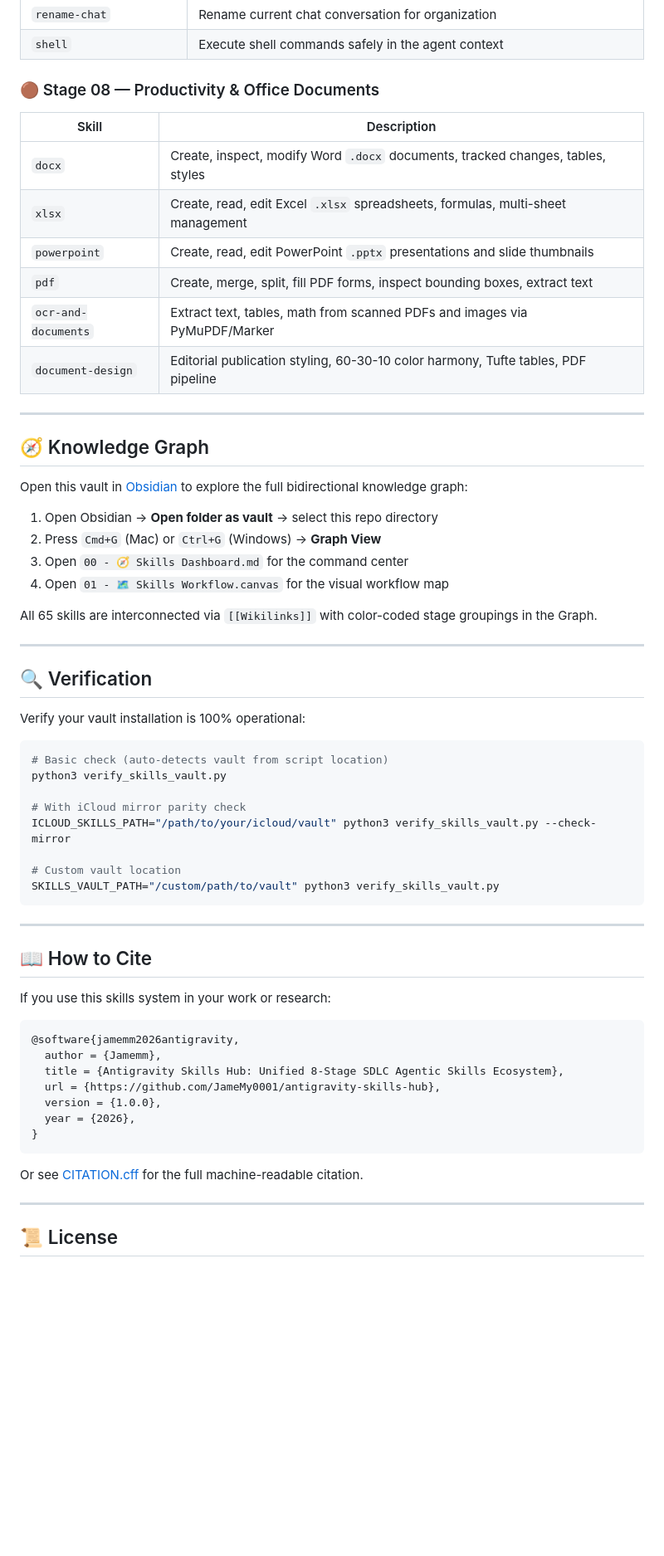
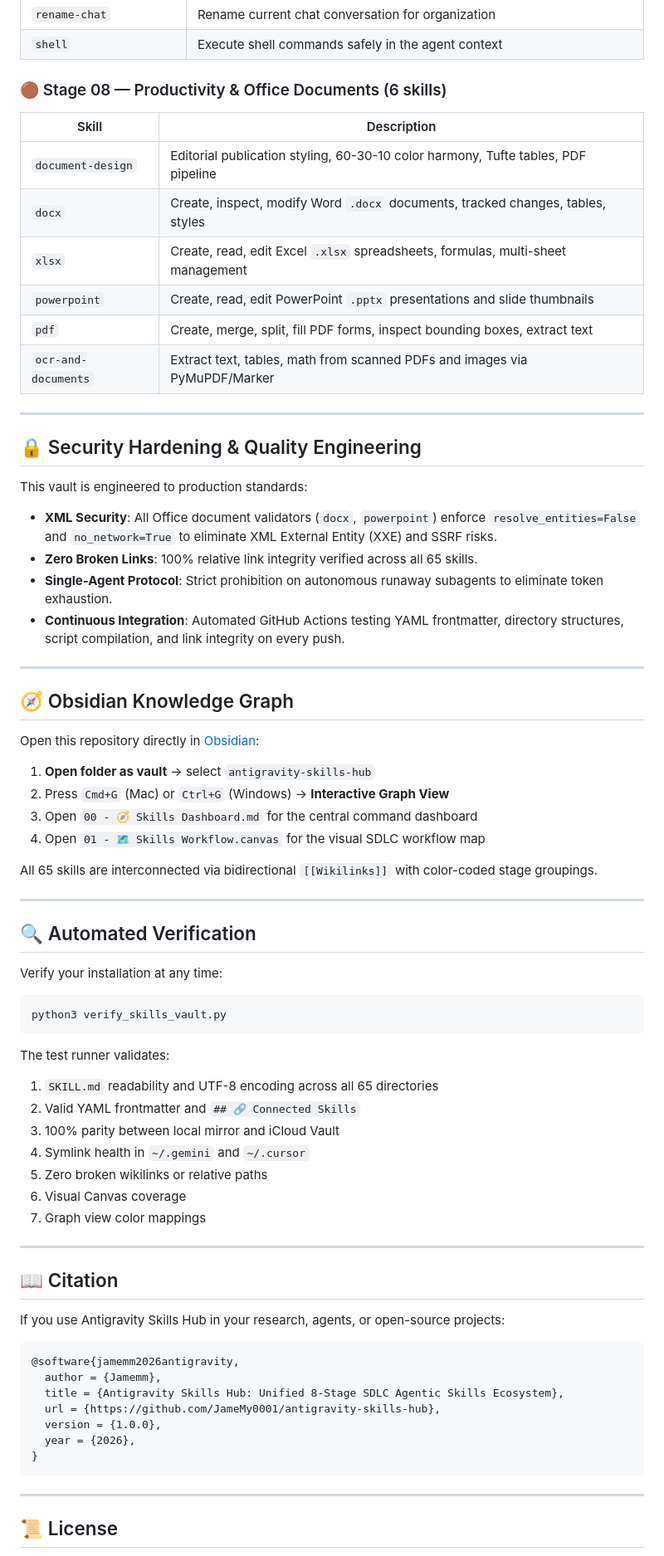
Before and after one commit to JameMy0001/antigravity-skills-hub, a Markdown page: README.md, the part around one of its changes. Shown at 83% size. Rendered like a GitHub page; blank space fills up the shorter version.

Commit message:
docs: update README with web showcase, modular CLI options, and security hardening

````diff
--- a/README.md
+++ b/README.md
@@ -209,52 +226,62 @@ ln -s "$(pwd)/Skills" ~/.cursor/skills
 | `rename-chat` | Rename current chat conversation for organization |
 | `shell` | Execute shell commands safely in the agent context |
 
-### 🟤 Stage 08 — Productivity & Office Documents
-
+### 🟤 Stage 08 — Productivity & Office Documents (6 skills)
 | Skill | Description |
 |---|---|
+| `document-design` | Editorial publication styling, 60-30-10 color harmony, Tufte tables, PDF pipeline |
 | `docx` | Create, inspect, modify Word `.docx` documents, tracked changes, tables, styles |
 | `xlsx` | Create, read, edit Excel `.xlsx` spreadsheets, formulas, multi-sheet management |
 | `powerpoint` | Create, read, edit PowerPoint `.pptx` presentations and slide thumbnails |
 | `pdf` | Create, merge, split, fill PDF forms, inspect bounding boxes, extract text |
 | `ocr-and-documents` | Extract text, tables, math from scanned PDFs and images via PyMuPDF/Marker |
-| `document-design` | Editorial publication styling, 60-30-10 color harmony, Tufte tables, PDF pipeline |
 
 ---
 
-## 🧭 Knowledge Graph
+## 🔒 Security Hardening & Quality Engineering
 
-Open this vault in [Obsidian](https://obsidian.md) to explore the full bidirectional knowledge graph:
-
-1. Open Obsidian → **Open folder as vault** → select this repo directory
-2. Press `Cmd+G` (Mac) or `Ctrl+G` (Windows) → **Graph View**
-3. Open `00 - 🧭 Skills Dashboard.md` for the command center
-4. Open `01 - 🗺️ Skills Workflow.canvas` for the visual workflow map
-
-All 65 skills are interconnected via `[[Wikilinks]]` with color-coded stage groupings in the Graph.
+This vault is engineered to production standards:
+- **XML Security**: All Office document validators (`docx`, `powerpoint`) enforce `resolve_entities=False` and `no_network=True` to eliminate XML External Entity (XXE) and SSRF risks.
+- **Zero Broken Links**: 100% relative link integrity verified across all 65 skills.
+- **Single-Agent Protocol**: Strict prohibition on autonomous runaway subagents to eliminate token exhaustion.
+- **Continuous Integration**: Automated GitHub Actions testing YAML frontmatter, directory structures, script compilation, and link integrity on every push.
 
 ---
 
-## 🔍 Verification
+## 🧭 Obsidian Knowledge Graph
 
-Verify your vault installation is 100% operational:
+Open this repository directly in [Obsidian](https://obsidian.md):
+1. **Open folder as vault** → select `antigravity-skills-hub`
+2. Press `Cmd+G` (Mac) or `Ctrl+G` (Windows) → **Interactive Graph View**
+3. Open `00 - 🧭 Skills Dashboard.md` for the central command dashboard
+4. Open `01 - 🗺️ Skills Workflow.canvas` for the visual SDLC workflow map
 
-```bash
-# Basic check (auto-detects vault from script location)
-python3 verify_skills_vault.py
-
-# With iCloud mirror parity check
-ICLOUD_SKILLS_PATH="/path/to/your/icloud/vault" python3 verify_skills_vault.py --check-mirror
-
-# Custom vault location
-SKILLS_VAULT_PATH="/custom/path/to/vault" python3 verify_skills_vault.py
-```
+All 65 skills are interconnected via bidirectional `[[Wikilinks]]` with color-coded stage groupings.
 
 ---
 
-## 📖 How to Cite
+## 🔍 Automated Verification
 
-If you use this skills system in your work or research:
+Verify your installation at any time:
+
+```bash
+python3 verify_skills_vault.py
+```
+
+The test runner validates:
+1. `SKILL.md` readability and UTF-8 encoding across all 65 directories
+2. Valid YAML frontmatter and `## 🔗 Connected Skills`
+3. 100% parity between local mirror and iCloud Vault
+4. Symlink health in `~/.gemini` and `~/.cursor`
+5. Zero broken wikilinks or relative paths
+6. Visual Canvas coverage
+7. Graph view color mappings
+
+---
+
+## 📖 Citation
+
+If you use Antigravity Skills Hub in your research, agents, or open-source projects:
 
 ```bibtex
 @software{jamemm2026antigravity,
@@ -266,8 +293,6 @@ If you use this skills system in your work or research:
 }
 ```
 
-Or see [CITATION.cff](./CITATION.cff) for the full machine-readable citation.
-
 ---
 
 ## 📜 License
````
Also changed, not shown: other parts of README.md (+66 -53 lines).
